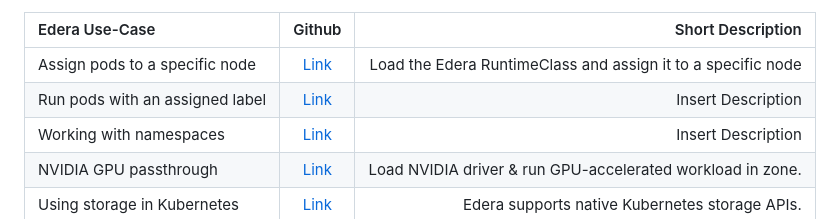
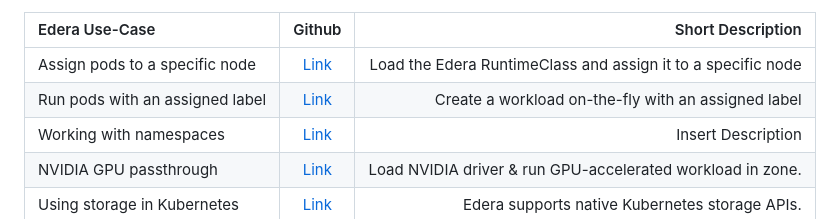
Before and after one commit to ndouglas-edera/my-webernetes-demo, a Markdown page: README.md, the part around the change. GitHub-like rendering.

```diff
--- a/README.md
+++ b/README.md
@@ -13,7 +13,7 @@ This project is a port of a specific subset of the Kubernetes project to make it
 | Edera Use-Case | Github | Short Description |
 | :---------------- | :------: | ----: |
 | Assign pods to a specific node | [Link](https://github.com/ndouglas-edera/my-webernetes-demo#assign-pods-to-a-specific-node) | Load the Edera RuntimeClass and assign it to a specific node |
-| Run pods with an assigned label | [Link](https://github.com/ndouglas-edera/my-webernetes-demo#run-pods-with-an-assigned-label) | Insert Description |
+| Run pods with an assigned label | [Link](https://github.com/ndouglas-edera/my-webernetes-demo#run-pods-with-an-assigned-label) | Create a workload on-the-fly with an assigned label |
 | Working with namespaces | [Link](https://github.com/ndouglas-edera/my-webernetes-demo#working-with-namespaces) | Insert Description |
 | NVIDIA GPU passthrough |  [Link](https://github.com/ndouglas-edera/my-webernetes-demo#nvidia-gpu-passthrough-to-an-edera-zone)   | Load NVIDIA driver & run GPU-accelerated workload in zone. |
 | Using storage in Kubernetes |  [Link](https://github.com/ndouglas-edera/my-webernetes-demo#using-storage-in-kubernetes)   | Edera supports native Kubernetes storage APIs. |
```
